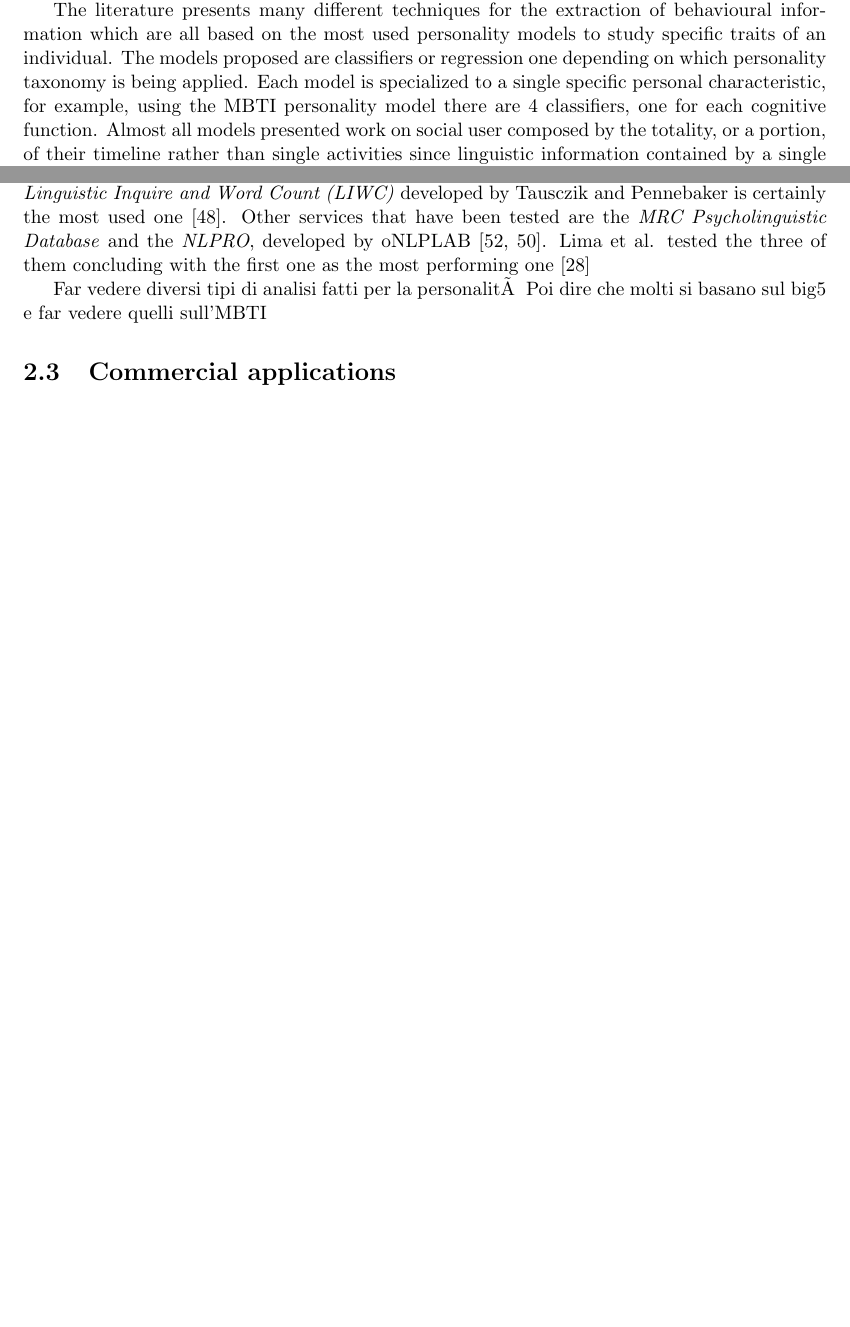
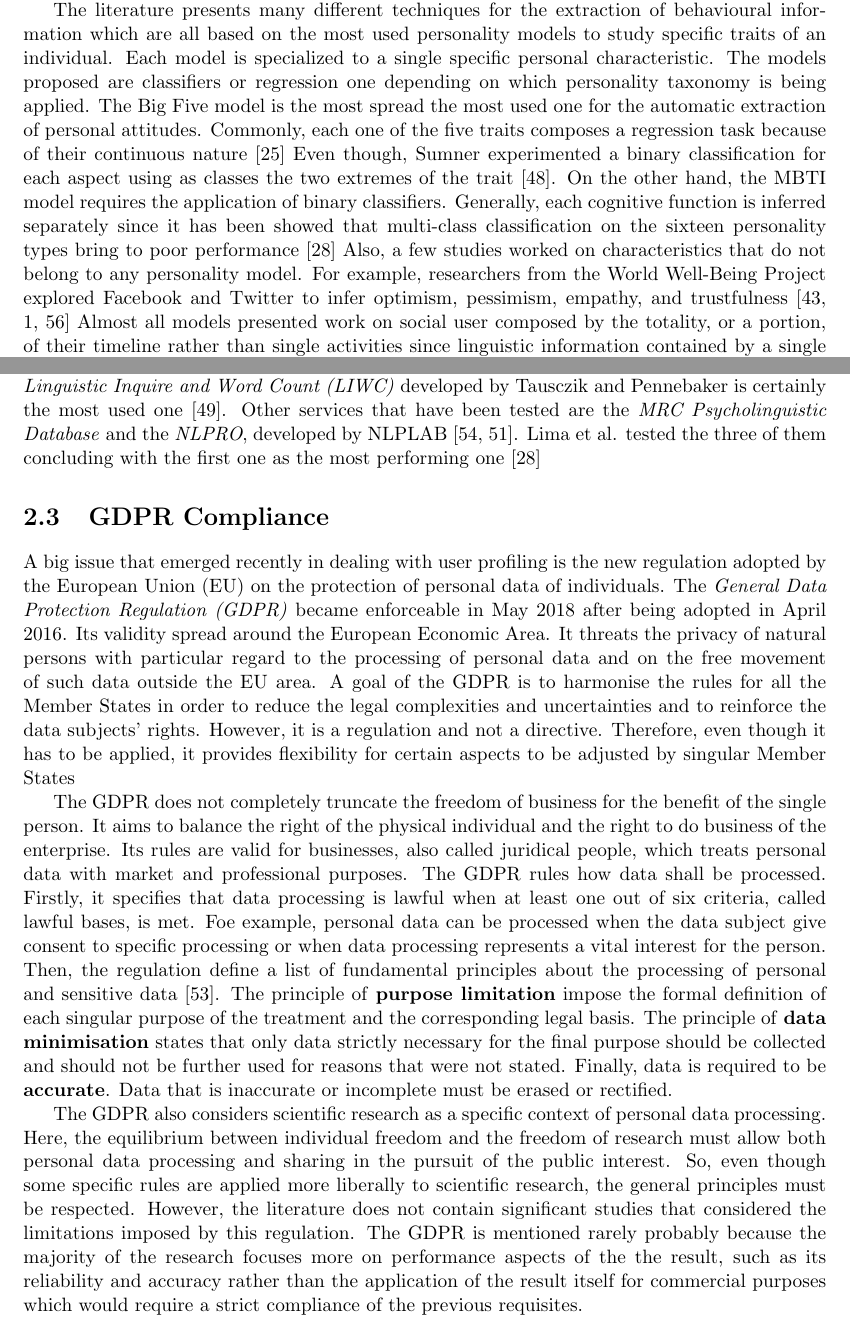
Before and after one commit to Perenz/BachelorThesis, a LaTeX thesis (main.tex, which reads Chapters/soa.tex): two parts of pages 13 and 14 of 27, joined at a grey line, cut so that both start at the same text, the shorter picture padded with empty space. Compiled offline with pdfLaTeX.

Commit message:
Complete SOA

```diff
--- a/Chapters/soa.tex
+++ b/Chapters/soa.tex
@@ -49,8 +49,12 @@ This method fits well with both text and multimedia content thanks to a number o
 "Psychometric profiling is the process by which your actions are used to infer your personality."
 
 The literature presents many different techniques for the extraction of behavioural information which are all based on the most used personality models to study specific traits of an individual.
-The models proposed are classifiers or regression one depending on which personality taxonomy is being applied.
-Each model is specialized to a single specific personal characteristic, for example, using the MBTI personality model there are 4 classifiers, one for each cognitive function.
+Each model is specialized to a single specific personal characteristic. The models proposed are classifiers or regression one depending on which personality taxonomy is being applied.
+%Qui alcuni esempi su mbti e big 5
+The Big Five model is the most spread the most used one for the automatic extraction of personal attitudes. Commonly, each one of the five traits composes a regression task because of their continuous nature \cite{kosinski2013private}
+Even though, Sumner experimented a binary classification for each aspect using as classes the two extremes of the trait \cite{sumner2012predicting}.
+On the other hand, the MBTI model requires the application of binary classifiers. Generally, each cognitive function is inferred separately since it has been showed that multi-class classification on the sixteen personality types bring to poor performance \cite{lima2019tecla}
+Also, a few studies worked on characteristics that do not belong to any personality model. For example, researchers from the World Well-Being Project explored Facebook and Twitter to infer optimism, pessimism, empathy, and trustfulness \cite{ruan2016finding,abdul2017recognizing,zamani2018predicting}
 Almost all models presented work on social user composed by the totality, or a portion, of their timeline rather than single activities since linguistic information contained by a single short activity is not enough to accurately predict personality aspects \cite{mairesse2007using}.
 
 The feature extraction shares some fundamental aspects in the majority of systems. The results of the analysis seen before represent two essential groups.
@@ -69,8 +73,35 @@ Some of the most common and basic features are word counts, sentences per activi
 For example, Farnadi recognized personality of YouTube vloggers using the script of their videos to extract this linguistic information \cite{farnadi2014multivariate}.
 Furthermore, more recent studies have tested features from specialized and complex tools for text analysis. These can reveal precisely thoughts, feelings, and motivations of the text's author.
 The \emph{Linguistic Inquire and Word Count (LIWC)} developed by Tausczik and Pennebaker is certainly the most used one \cite{tausczik2010psychological}.
-Other services that have been tested are the \emph{MRC Psycholinguistic Database} and the \emph{NLPRO}, developed by oNLPLAB \cite{wilson1988mrc, tsarfaty2018natural}. Lima et al. tested the three of them concluding with the first one as the most performing one \cite{lima2019tecla}
+Other services that have been tested are the \emph{MRC Psycholinguistic Database} and the \emph{NLPRO}, developed by NLPLAB \cite{wilson1988mrc, tsarfaty2018natural}. Lima et al. tested the three of them concluding with the first one as the most performing one \cite{lima2019tecla}
 
-Far vedere diversi tipi di analisi fatti per la personalità
-Poi dire che molti si basano sul big5 e far vedere quelli sull'MBTI
-\section{Commercial applications}
+%Qualche riga sui diversi ambiti
+%As said before, the extraction of personality insights is being applied on many different media.
+\section{GDPR Compliance}
+A big issue that emerged recently in dealing with user profiling is the new regulation adopted by the European Union (EU) on the protection of personal data of individuals.
+The \emph{General Data Protection Regulation (GDPR)} became enforceable in May 2018 after being adopted in April 2016. Its validity spread around the European Economic Area.
+It threats the privacy of natural persons with particular regard to the processing of personal data and on the free movement of such data outside the EU area.
+A goal of the GDPR is to harmonise the rules for all the Member States in order to reduce the legal complexities and uncertainties and to reinforce the data subjects' rights.
+However, it is a regulation and not a directive. Therefore, even though it has to be applied, it provides flexibility for certain aspects to be adjusted by singular Member States
+
+
+The GDPR does not completely truncate the freedom of business for the benefit of the single person. It aims to balance the right of the physical individual and the right to do business of the enterprise.
+Its rules are valid for businesses, also called juridical people, which treats personal data with market and professional purposes.
+%What define the GDPR, quando p legale, trattamento, principi
+The GDPR rules how data shall be processed. Firstly, it specifies that data processing is lawful when at least one out of six criteria, called lawful bases, is met. Foe example, personal data can be processed when the data subject give consent to specific processing or when data processing represents a vital interest for the person.
+Then, the regulation define a list of fundamental principles about the processing of personal and sensitive data \cite{voigt2017eu}. The principle of \textbf{purpose limitation} impose the formal definition of each singular purpose of the treatment and the corresponding legal basis.
+The principle of \textbf{data minimisation} states that only data strictly necessary for the final purpose should be collected and should not be further used for reasons that were not stated.
+Finally, data is required to be \textbf{accurate}. Data that is inaccurate or incomplete must be erased or rectified.
+
+
+The GDPR also considers scientific research as a specific context of personal data processing. Here, the equilibrium between individual freedom and the freedom of research must allow both personal data processing and sharing in the pursuit of the public interest.
+So, even though some specific rules are applied more liberally to scientific research, the general principles must be respected.
+However, the literature does not contain significant studies that considered the limitations imposed by this regulation.
+The GDPR is mentioned rarely probably because the majority of the research focuses more on performance aspects of the the result, such as its reliability and accuracy rather than the application of the result itself for commercial purposes which would require a strict compliance of the previous requisites.
+
+%However, in the literature is not rarely mentioned...
+
+%What is the GDPR: personal data and treatment
+%Why it is not considered (studies focus on research porpuses rather than commercial applications + recent + Europe)
+%Some studies that mention it
+%Requirements, data minimization, data access
```
Also changed, not shown: biblio.bib (+19 -1 lines), main.pdf, Chapters/soa.tex (2 more changed lines).
